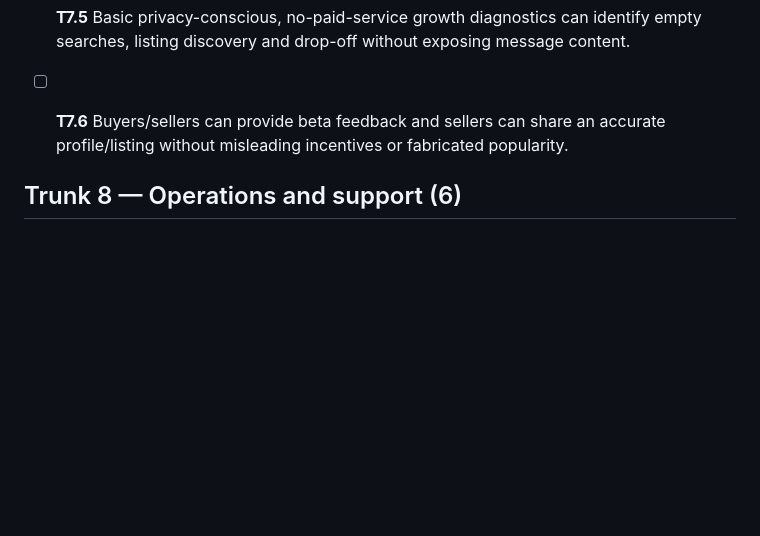
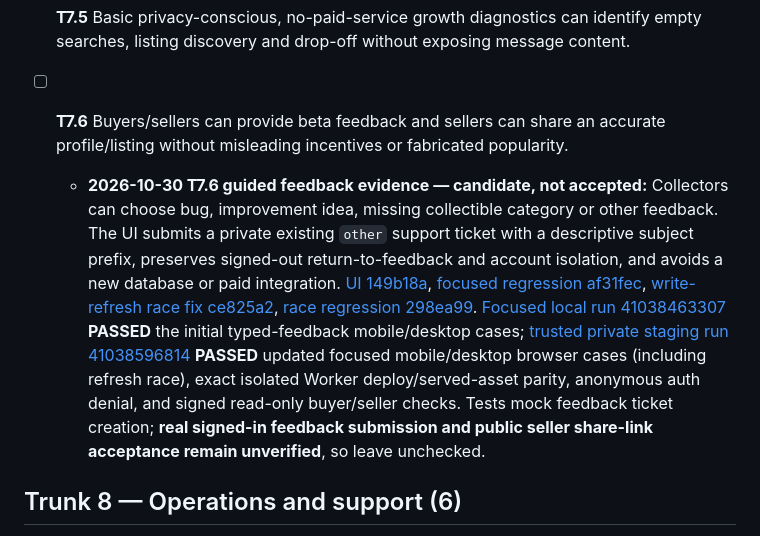
Before and after one commit to bam5693/Deckplay-hq, a Markdown page: docs/V1-ACCEPTANCE-SCOREBOARD.md, the part around the change. GitHub-like rendering; blank space fills up the shorter version.

Commit message:
Record focused T7.6 feedback deployment evidence without premature acceptance

```diff
--- a/docs/V1-ACCEPTANCE-SCOREBOARD.md
+++ b/docs/V1-ACCEPTANCE-SCOREBOARD.md
@@ -84,6 +84,7 @@
 
 - [ ] **T7.5** Basic privacy-conscious, no-paid-service growth diagnostics can identify empty searches, listing discovery and drop-off without exposing message content.
 - [ ] **T7.6** Buyers/sellers can provide beta feedback and sellers can share an accurate profile/listing without misleading incentives or fabricated popularity.
+  - **2026-10-30 T7.6 guided feedback evidence — candidate, not accepted:** Collectors can choose bug, improvement idea, missing collectible category or other feedback. The UI submits a private existing `other` support ticket with a descriptive subject prefix, preserves signed-out return-to-feedback and account isolation, and avoids a new database or paid integration. [UI 149b18a](https://github.com/bam5693/Deckplay-hq/commit/149b18a646990b229ead23fcd26be95b5378b614), [focused regression af31fec](https://github.com/bam5693/Deckplay-hq/commit/af31fece8284d2370c24d494b9b1e274e60117f1), [write-refresh race fix ce825a2](https://github.com/bam5693/Deckplay-hq/commit/ce825a24005e02de03e93db0f65ba64d0e269d39), [race regression 298ea99](https://github.com/bam5693/Deckplay-hq/commit/298ea99288055f3316763e88533000f739313a44). [Focused local run 41038463307](https://github.com/bam5693/Deckplay-hq/actions/runs/41038463307) **PASSED** the initial typed-feedback mobile/desktop cases; [trusted private staging run 41038596814](https://github.com/bam5693/Deckplay-hq/actions/runs/41038596814) **PASSED** updated focused mobile/desktop browser cases (including refresh race), exact isolated Worker deploy/served-asset parity, anonymous auth denial, and signed read-only buyer/seller checks. Tests mock feedback ticket creation; **real signed-in feedback submission and public seller share-link acceptance remain unverified**, so leave unchecked.
 
 ## Trunk 8 — Operations and support (6)
 
```
